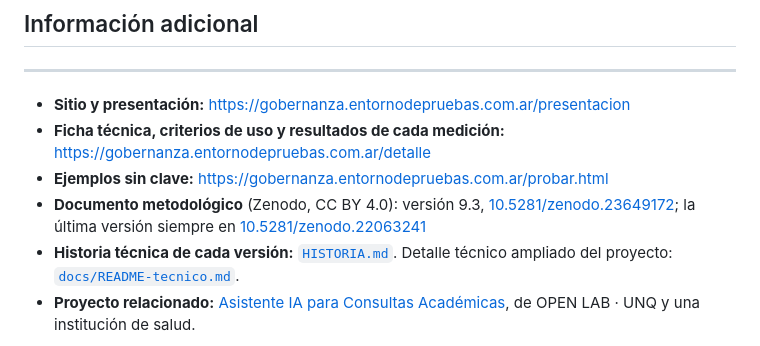
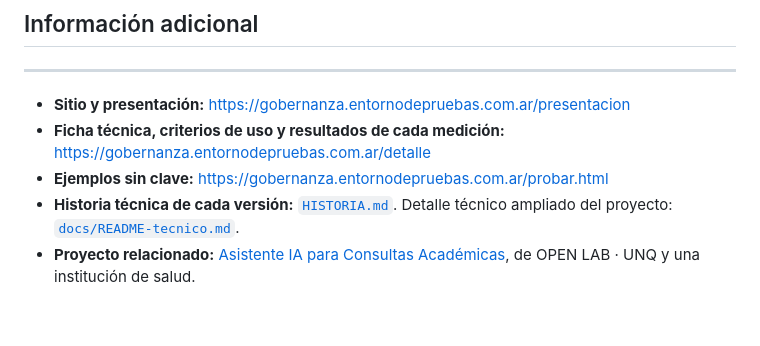
Before and after one commit to OPEN-LAB-UNQ/gobernanza-multilente, a Markdown page: README.md, the part around the change. GitHub-like rendering; blank space fills up the shorter version.

```diff
--- a/README.md
+++ b/README.md
@@ -219,7 +219,6 @@ Institución responsable: **OPEN LAB · Universidad Nacional de Quilmes** (Argen
 - **Sitio y presentación:** <https://gobernanza.entornodepruebas.com.ar/presentacion>
 - **Ficha técnica, criterios de uso y resultados de cada medición:** <https://gobernanza.entornodepruebas.com.ar/detalle>
 - **Ejemplos sin clave:** <https://gobernanza.entornodepruebas.com.ar/probar.html>
-- **Documento metodológico** (Zenodo, CC BY 4.0): versión 9.3, [10.5281/zenodo.23649172](https://doi.org/10.5281/zenodo.23649172); la última versión siempre en [10.5281/zenodo.22063241](https://doi.org/10.5281/zenodo.22063241)
 - **Historia técnica de cada versión:** [`HISTORIA.md`](HISTORIA.md). Detalle técnico ampliado del
   proyecto: [`docs/README-tecnico.md`](docs/README-tecnico.md).
 - **Proyecto relacionado:** [Asistente IA para Consultas Académicas](https://knowledge.iadb.org/es/conocimiento-abierto/codigo-para-el-desarrollo/solucion-de-codigo-abierto/asistente-ia-para-consultas-academicas),
```
Also changed, not shown: docs/FICHA_BID.md (+0 -1 lines), docs/README-tecnico.md (+3 -5 lines).
